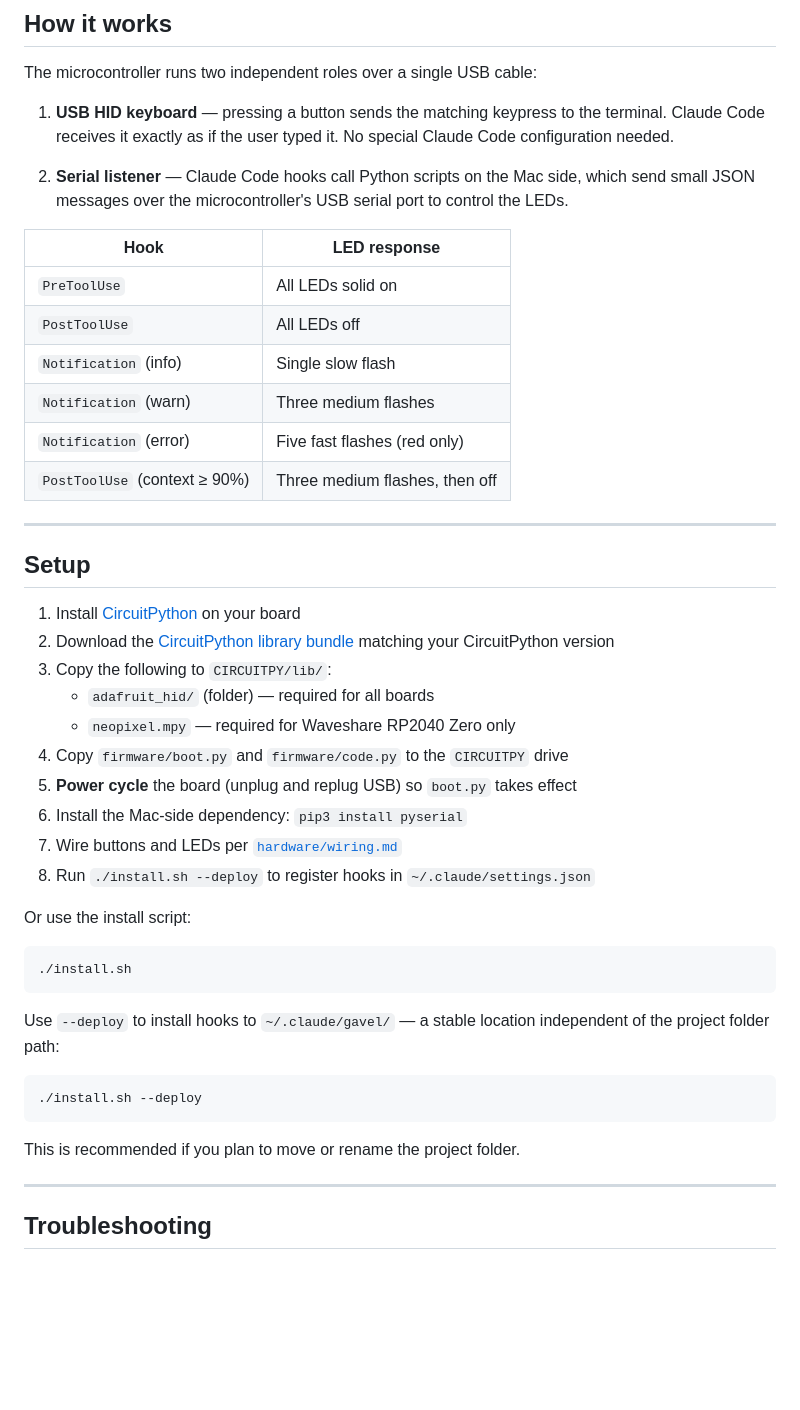
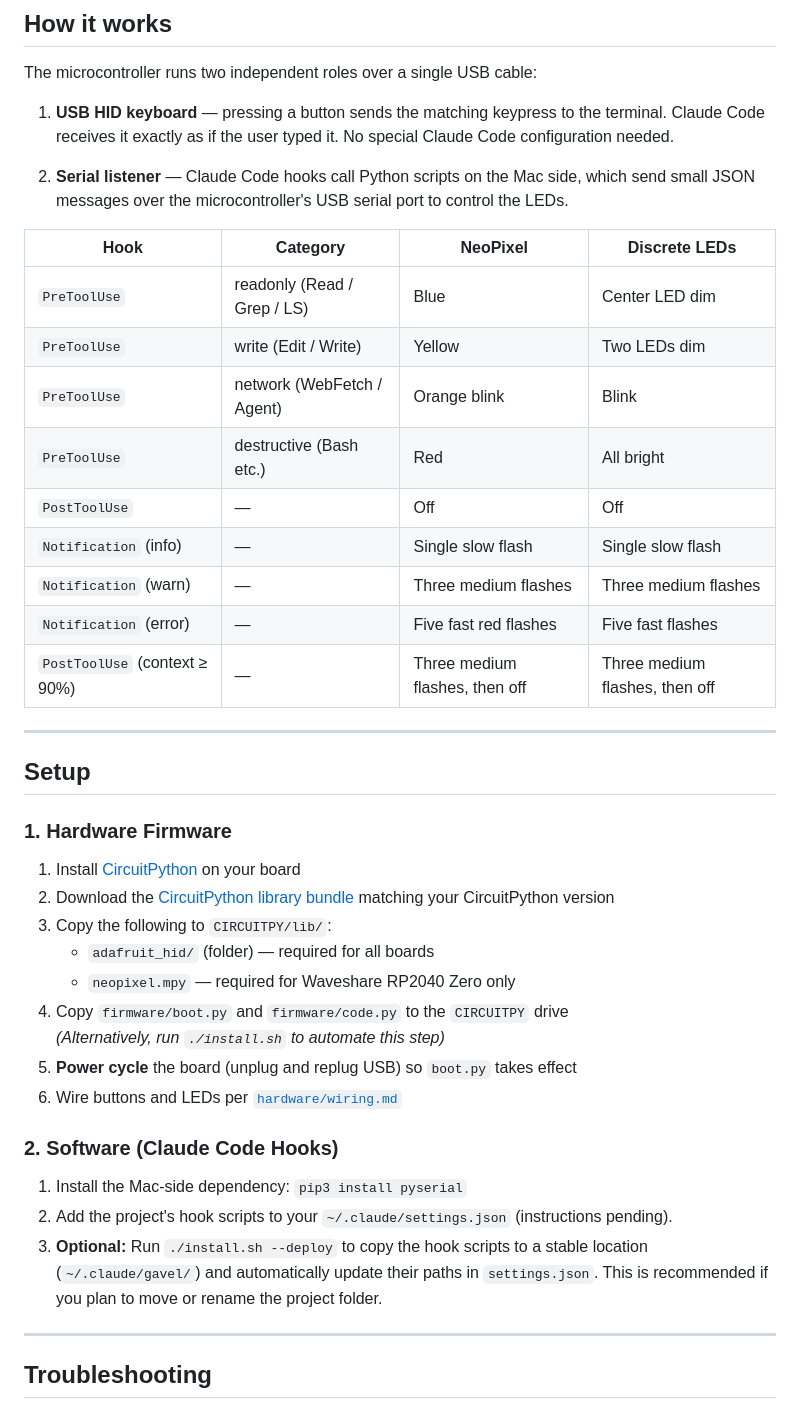
Before and after one commit to etalli/Gavel, a Markdown page: README.md, the part around one of its changes. Rendered like a GitHub page; blank space fills up the shorter version.

Commit message:
docs: update README with LED color categories and decision log

````diff
--- a/README.md
+++ b/README.md
@@ -44,43 +44,37 @@ The microcontroller runs two independent roles over a single USB cable:
 
 2. **Serial listener** — Claude Code hooks call Python scripts on the Mac side, which send small JSON messages over the microcontroller's USB serial port to control the LEDs.
 
-| Hook | LED response |
-|---|---|
-| `PreToolUse` | All LEDs solid on |
-| `PostToolUse` | All LEDs off |
-| `Notification` (info) | Single slow flash |
-| `Notification` (warn) | Three medium flashes |
-| `Notification` (error) | Five fast flashes (red only) |
-| `PostToolUse` (context ≥ 90%) | Three medium flashes, then off |
+| Hook | Category | NeoPixel | Discrete LEDs |
+|---|---|---|---|
+| `PreToolUse` | readonly (Read / Grep / LS) | Blue | Center LED dim |
+| `PreToolUse` | write (Edit / Write) | Yellow | Two LEDs dim |
+| `PreToolUse` | network (WebFetch / Agent) | Orange blink | Blink |
+| `PreToolUse` | destructive (Bash etc.) | Red | All bright |
+| `PostToolUse` | — | Off | Off |
+| `Notification` (info) | — | Single slow flash | Single slow flash |
+| `Notification` (warn) | — | Three medium flashes | Three medium flashes |
+| `Notification` (error) | — | Five fast red flashes | Five fast flashes |
+| `PostToolUse` (context ≥ 90%) | — | Three medium flashes, then off | Three medium flashes, then off |
 
 ---
 
 ## Setup
 
+### 1. Hardware Firmware
 1. Install [CircuitPython](https://circuitpython.org) on your board
 2. Download the [CircuitPython library bundle](https://circuitpython.org/libraries) matching your CircuitPython version
 3. Copy the following to `CIRCUITPY/lib/`:
    - `adafruit_hid/` (folder) — required for all boards
    - `neopixel.mpy` — required for Waveshare RP2040 Zero only
 4. Copy `firmware/boot.py` and `firmware/code.py` to the `CIRCUITPY` drive
+   *(Alternatively, run `./install.sh` to automate this step)*
 5. **Power cycle** the board (unplug and replug USB) so `boot.py` takes effect
-6. Install the Mac-side dependency: `pip3 install pyserial`
-7. Wire buttons and LEDs per [`hardware/wiring.md`](hardware/wiring.md)
-8. Run `./install.sh --deploy` to register hooks in `~/.claude/settings.json`
+6. Wire buttons and LEDs per [`hardware/wiring.md`](hardware/wiring.md)
 
-Or use the install script:
-
-```bash
-./install.sh
-```
-
-Use `--deploy` to install hooks to `~/.claude/gavel/` — a stable location independent of the project folder path:
-
-```bash
-./install.sh --deploy
-```
-
-This is recommended if you plan to move or rename the project folder.
+### 2. Software (Claude Code Hooks)
+1. Install the Mac-side dependency: `pip3 install pyserial`
+2. Add the project's hook scripts to your `~/.claude/settings.json` (instructions pending).
+3. **Optional:** Run `./install.sh --deploy` to copy the hook scripts to a stable location (`~/.claude/gavel/`) and automatically update their paths in `settings.json`. This is recommended if you plan to move or rename the project folder.
 
 ---
 
````
Also changed, not shown: other parts of README.md (+3 -3 lines).
